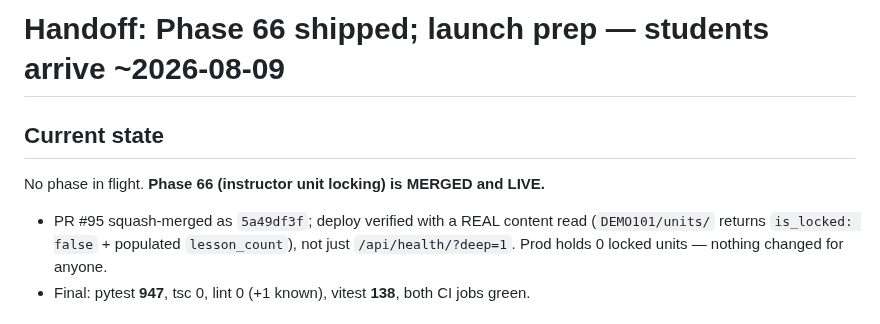
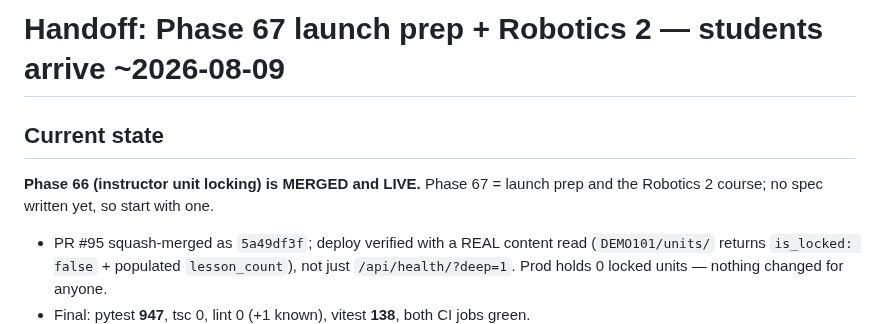
Before and after one commit to Cesar6060/LMS, a Markdown page: docs/handoffs/2026-08-02-phase-67-launch-prep-and-robotics-2.md, the part around the change. GitHub-like rendering.

Commit message:
docs: name the launch-prep handoff with its phase number

```diff
--- a/docs/handoffs/2026-08-02-launch-prep-and-robotics-2.md
+++ b/docs/handoffs/2026-08-02-phase-67-launch-prep-and-robotics-2.md
@@ -1,7 +1,8 @@
-# Handoff: Phase 66 shipped; launch prep — students arrive ~2026-08-09
+# Handoff: Phase 67 launch prep + Robotics 2 — students arrive ~2026-08-09
 
 ## Current state
-No phase in flight. **Phase 66 (instructor unit locking) is MERGED and LIVE.**
+**Phase 66 (instructor unit locking) is MERGED and LIVE.** Phase 67 = launch prep and
+the Robotics 2 course; no spec written yet, so start with one.
 - PR #95 squash-merged as `5a49df3f`; deploy verified with a REAL content read
   (`DEMO101/units/` returns `is_locked: false` + populated `lesson_count`), not
   just `/api/health/?deep=1`. Prod holds 0 locked units — nothing changed for anyone.
```
Also changed, not shown: docs/handoffs/2026-08-02-phase-66-unit-locking.md (+2 -2 lines).
